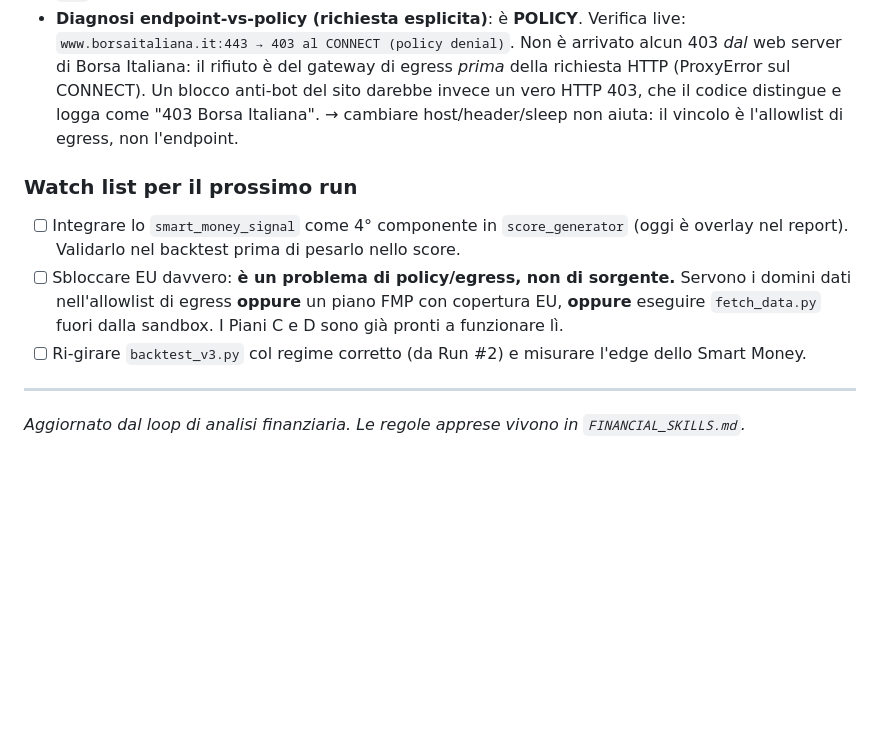
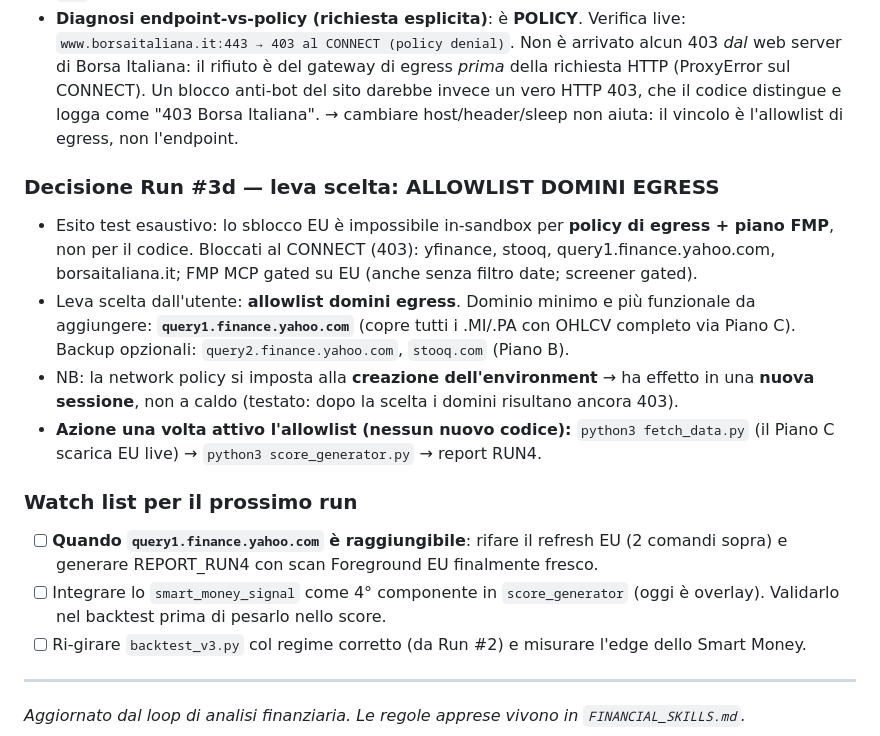
Before and after one commit to newspapergram-dot/mib-data, a Markdown page: STATE.md, the part around the change. GitHub-like rendering; blank space fills up the shorter version.

Commit message:
STATE: handoff sblocco EU - leva scelta = allowlist egress (query1.finance.yahoo.com)
Test esaustivo: EU non sbloccabile in-sandbox per policy egress + piano FMP
(non per il codice). Tutti i domini dati 403 al CONNECT; FMP gated su EU.
Leva scelta: allowlist egress. Dominio minimo: query1.finance.yahoo.com (Piano C).
Ha effetto in una nuova sessione (network policy = a creazione environment).
Una volta attivo: python3 fetch_data.py && python3 score_generator.py -> RUN4.

Co-Authored-By: Claude Opus 4.8 <noreply@anthropic.com>
Claude-Session: https://claude.ai/code/session_015DH9qPznvBs3BEy25EW3pC

```diff
--- a/STATE.md
+++ b/STATE.md
@@ -179,12 +179,23 @@ update STATE.
   codice distingue e logga come "403 Borsa Italiana". → cambiare host/header/sleep non aiuta:
   il vincolo è l'allowlist di egress, non l'endpoint.
 
+### Decisione Run #3d — leva scelta: ALLOWLIST DOMINI EGRESS
+- Esito test esaustivo: lo sblocco EU è impossibile in-sandbox per **policy di egress + piano
+  FMP**, non per il codice. Bloccati al CONNECT (403): yfinance, stooq, query1.finance.yahoo.com,
+  borsaitaliana.it; FMP MCP gated su EU (anche senza filtro date; screener gated).
+- Leva scelta dall'utente: **allowlist domini egress**. Dominio minimo e più funzionale da
+  aggiungere: **`query1.finance.yahoo.com`** (copre tutti i .MI/.PA con OHLCV completo via Piano C).
+  Backup opzionali: `query2.finance.yahoo.com`, `stooq.com` (Piano B).
+- NB: la network policy si imposta alla **creazione dell'environment** → ha effetto in una
+  **nuova sessione**, non a caldo (testato: dopo la scelta i domini risultano ancora 403).
+- **Azione una volta attivo l'allowlist (nessun nuovo codice):**
+  `python3 fetch_data.py` (il Piano C scarica EU live) → `python3 score_generator.py` → report RUN4.
+
 ### Watch list per il prossimo run
-- [ ] Integrare lo `smart_money_signal` come 4° componente in `score_generator` (oggi è overlay
-      nel report). Validarlo nel backtest prima di pesarlo nello score.
-- [ ] Sbloccare EU davvero: **è un problema di policy/egress, non di sorgente.** Servono i
-      domini dati nell'allowlist di egress **oppure** un piano FMP con copertura EU, **oppure**
-      eseguire `fetch_data.py` fuori dalla sandbox. I Piani C e D sono già pronti a funzionare lì.
+- [ ] **Quando `query1.finance.yahoo.com` è raggiungibile**: rifare il refresh EU (2 comandi sopra)
+      e generare REPORT_RUN4 con scan Foreground EU finalmente fresco.
+- [ ] Integrare lo `smart_money_signal` come 4° componente in `score_generator` (oggi è overlay).
+      Validarlo nel backtest prima di pesarlo nello score.
 - [ ] Ri-girare `backtest_v3.py` col regime corretto (da Run #2) e misurare l'edge dello Smart Money.
 
 ---
```
